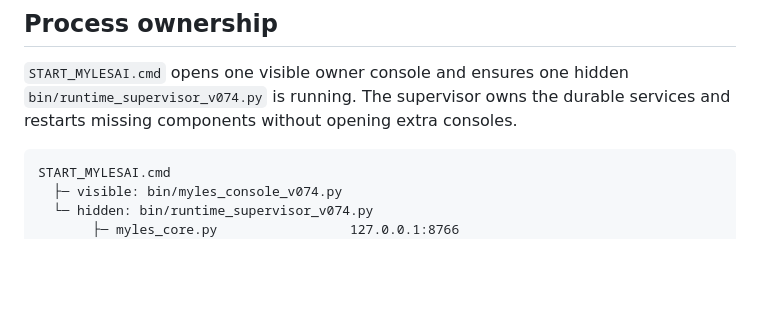
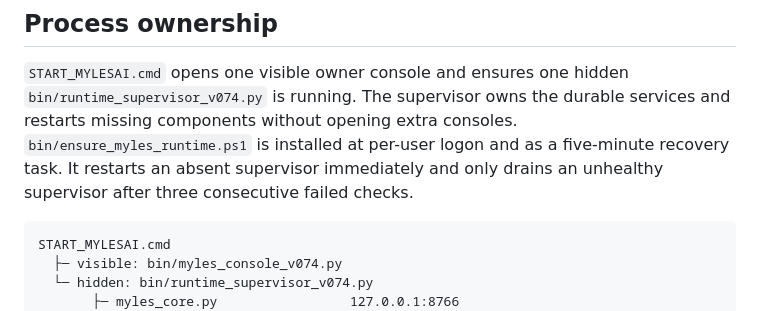
Before and after one commit to JoshuaDuskin/MylesAI, a Markdown page: RUNTIME_ARCHITECTURE.md, the part around the change. Drawn GitHub-style; blank space fills up the shorter version.

Commit message:
Document and validate durable MYLES startup

````diff
--- a/RUNTIME_ARCHITECTURE.md
+++ b/RUNTIME_ARCHITECTURE.md
@@ -8,6 +8,9 @@ Myles has one authoritative Windows runtime and one canonical repository:
 `START_MYLESAI.cmd` opens one visible owner console and ensures one hidden
 `bin/runtime_supervisor_v074.py` is running. The supervisor owns the durable
 services and restarts missing components without opening extra consoles.
+`bin/ensure_myles_runtime.ps1` is installed at per-user logon and as a
+five-minute recovery task. It restarts an absent supervisor immediately and
+only drains an unhealthy supervisor after three consecutive failed checks.
 
 ```text
 START_MYLESAI.cmd
````
